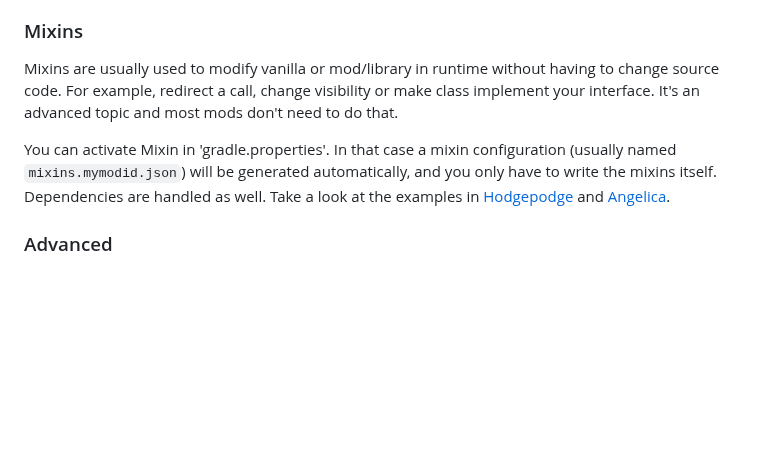
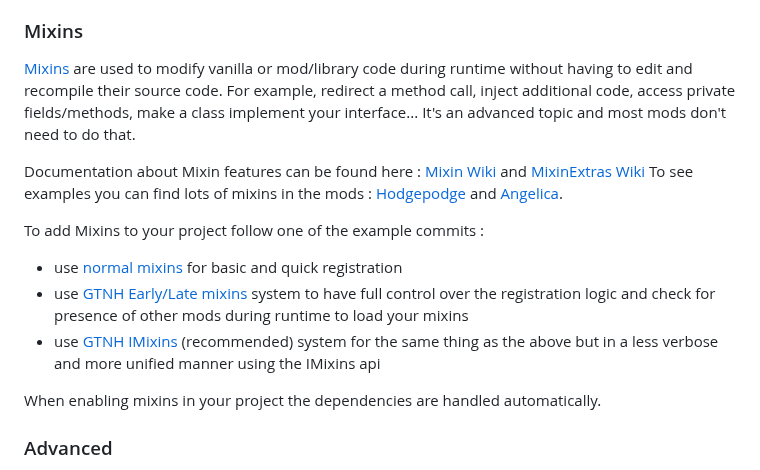
Before and after one commit to v3rysp3d/GTNH-Beyond-the-Stars, a Markdown page: README.md, the part around the change. GitHub-like rendering; blank space fills up the shorter version.

Commit message:
Update README about mixins + add links to example setup commits (#298)

```diff
--- a/README.md
+++ b/README.md
@@ -61,10 +61,17 @@ __Warning:__ Access Transformers are bugged and will deny you any sources for th
 
 ### Mixins
 
-Mixins are usually used to modify vanilla or mod/library in runtime without having to change source code. For example, redirect a call, change visibility or make class implement your interface. It's an advanced topic and most mods don't need to do that.
+[Mixins](https://github.com/SpongePowered/Mixin) are used to modify vanilla or mod/library code during runtime without having to edit and recompile their source code. For example, redirect a method call, inject additional code, access private fields/methods, make a class implement your interface... It's an advanced topic and most mods don't need to do that.
 
-You can activate Mixin in 'gradle.properties'. In that case a mixin configuration (usually named `mixins.mymodid.json`) will be generated automatically, and you only have to write the mixins itself. Dependencies are handled as well.
-Take a look at the examples in [Hodgepodge](https://github.com/GTNewHorizons/Hodgepodge/) and [Angelica](https://github.com/GTNewHorizons/Angelica/pull/8).
+Documentation about Mixin features can be found here : [Mixin Wiki](https://github.com/SpongePowered/Mixin/wiki) and [MixinExtras Wiki](https://github.com/LlamaLad7/MixinExtras/wiki)
+To see examples you can find lots of mixins in the mods : [Hodgepodge](https://github.com/GTNewHorizons/Hodgepodge) and [Angelica](https://github.com/GTNewHorizons/Angelica).
+
+To add Mixins to your project follow one of the example commits :
+- use [normal mixins](https://github.com/GTNewHorizons/ExampleMod1.7.10/commit/beba55615fa8337b7639f0d5b18db6cc8d4826be) for basic and quick registration
+- use [GTNH Early/Late mixins](https://github.com/GTNewHorizons/ExampleMod1.7.10/commit/c4df59d92164775b69451f3e690239e93d1fc979) system to have full control over the registration logic and check for presence of other mods during runtime to load your mixins
+- use [GTNH IMixins](https://github.com/GTNewHorizons/ExampleMod1.7.10/commit/055cd4f18765a421a86c706f53b62116988297e3) (recommended) system for the same thing as the above but in a less verbose and more unified manner using the IMixins api
+
+When enabling mixins in your project the dependencies are handled automatically.
 
 ### Advanced
 
```
